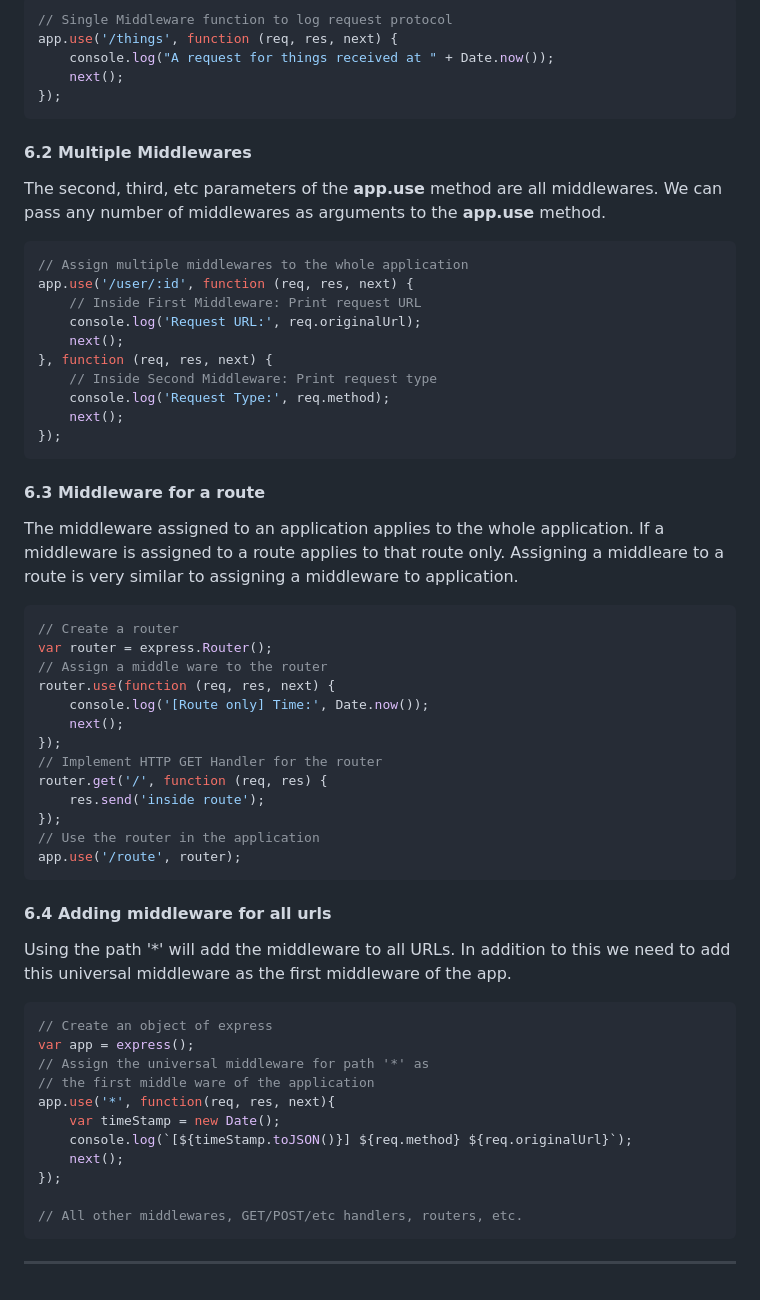
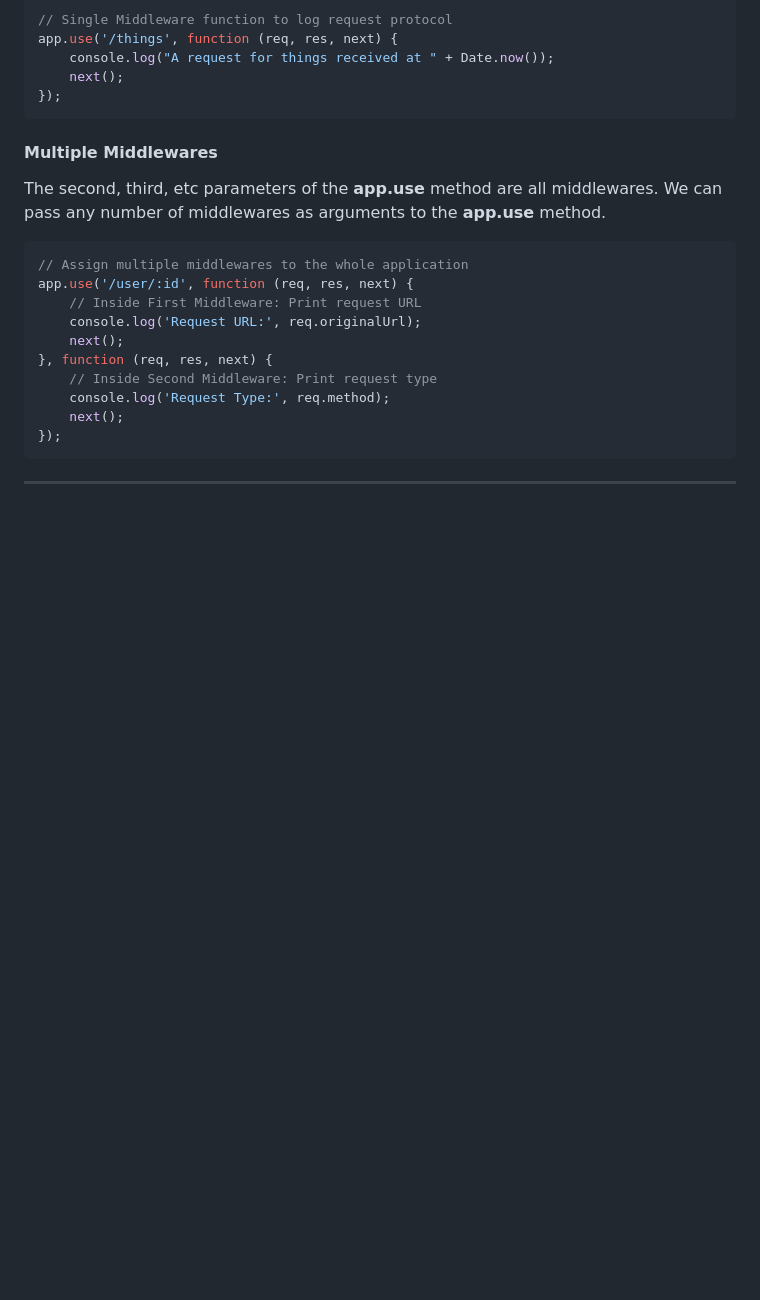
Before and after one commit to rajadg/nodesamples, a Markdown page: exp01/Readme.MD, the part around the change printed below. Drawn GitHub-style; blank space fills up the shorter version.

````diff
--- a/exp01/Readme.MD
+++ b/exp01/Readme.MD
@@ -187,7 +187,8 @@ app.use('/things', function (req, res, next) {
 });
 ```
 
-#### 6.2 Multiple Middlewares
+#### Multiple Middlewares
+
 The second, third, etc parameters of the **app.use** method are all middlewares. We can pass any number of middlewares as arguments to the **app.use** method.
 ```javascript
 // Assign multiple middlewares to the whole application
@@ -202,40 +203,4 @@ app.use('/user/:id', function (req, res, next) {
 });
 ```
 
-
-#### 6.3 Middleware for a route
-The middleware assigned to an application applies to the whole application. If a middleware is assigned to a route applies to that route only. Assigning a middleare to a route is very similar to assigning a middleware to application.
-```javascript
-// Create a router
-var router = express.Router();
-// Assign a middle ware to the router
-router.use(function (req, res, next) {
-    console.log('[Route only] Time:', Date.now());
-    next();
-});
-// Implement HTTP GET Handler for the router
-router.get('/', function (req, res) {
-    res.send('inside route');
-});
-// Use the router in the application
-app.use('/route', router);
-```
-
-#### 6.4 Adding middleware for all urls
-Using the path '*' will add the middleware to all URLs. In addition to this we need to add this universal middleware as the first middleware of the app.
-
-```javascript
-// Create an object of express
-var app = express();
-// Assign the universal middleware for path '*' as
-// the first middle ware of the application
-app.use('*', function(req, res, next){
-    var timeStamp = new Date();
-    console.log(`[${timeStamp.toJSON()}] ${req.method} ${req.originalUrl}`);
-    next();
-});
-
-// All other middlewares, GET/POST/etc handlers, routers, etc.
-```
-
 ---
````
Also changed, not shown: other parts of exp01/Readme.MD (+12 -12 lines), exp01/Documentation/middleware.MD (added, +89 -0 lines), exp01/Documentation/images/express-middleware-structure.PNG (added).
